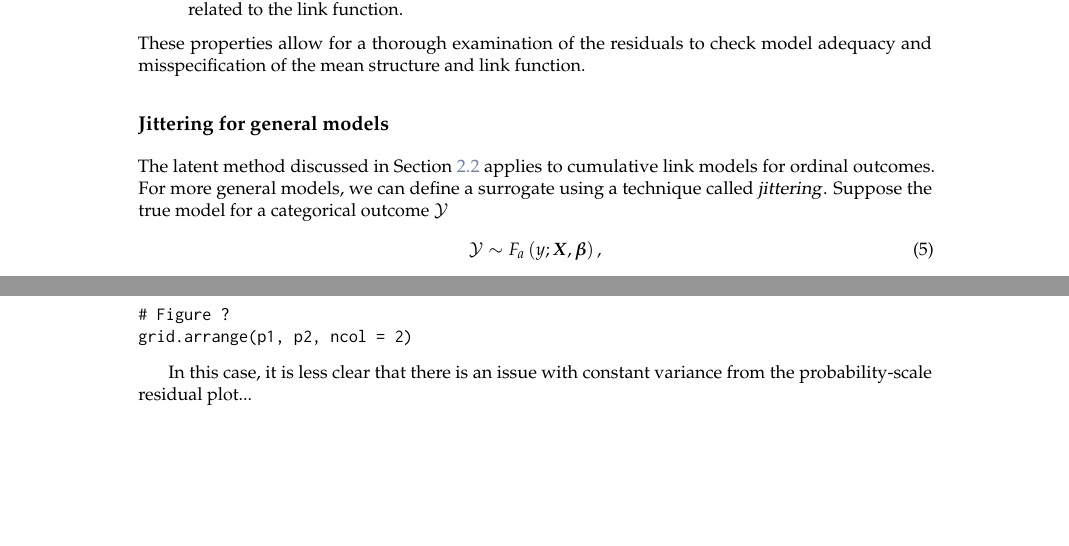
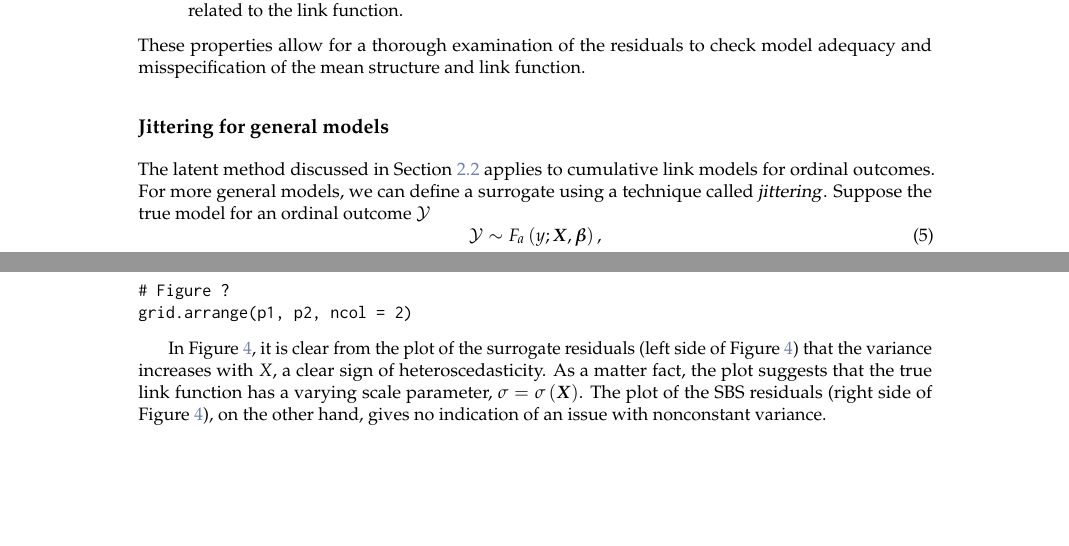
Before and after one commit to AFIT-R/sure-manuscript, a LaTeX document (RJwrapper.tex, which reads greenwell-lastname2-lastname3.tex): two parts of pages 2 and 6 of 8, joined at a grey line, cut so that both start at the same text, the shorter picture padded with empty space. Compiled offline with pdfLaTeX.

Commit message:
more content

```diff
--- a/greenwell-lastname2-lastname3.tex
+++ b/greenwell-lastname2-lastname3.tex
@@ -97,7 +97,7 @@ These properties allow for a thorough examination of the residuals to check mode
 \subsection{Jittering for general models}
 %%%%%%%%%%%%%%%%%%%%%%%%%%%%%%%%%%%%%%%%%%%%%%%%%%%%%%%%%%%%%%%%%%%%%%%%%%%%%%%%
 
-The latent method discussed in Section~\ref{sec:surrogate} applies to cumulative link models for ordinal outcomes. For more general models, we can define a surrogate using a technique called \dfn{jittering}. Suppose the true model for a categorical outcome $\mathcal{Y}$
+The latent method discussed in Section~\ref{sec:surrogate} applies to cumulative link models for ordinal outcomes. For more general models, we can define a surrogate using a technique called \dfn{jittering}. Suppose the true model for an ordinal outcome $\mathcal{Y}$
 \begin{equation}
   \mathcal{Y} \sim F_a\left(y; \boldsymbol{X}, \boldsymbol{\beta}\right),
 \end{equation}
@@ -295,7 +295,7 @@ p2 <- ggplot(data.frame(x = df2$x, y = presid(fit.orm)), aes(x, y)) +
 grid.arrange(p1, p2, ncol = 2)
 \end{example}
 
- In this case, it is less clear that there is an issue with constant variance from the probability-scale residual plot...
+In Figure~\ref{fig:heteroscedasticity}, it is clear from the plot of the surrogate residuals (left side of Figure~\ref{fig:heteroscedasticity}) that the variance increases with $X$, a clear sign of heteroscedasticity. As a matter fact, the plot suggests that the true link function has a varying scale parameter, $\sigma = \sigma\left(\boldsymbol{X}\right)$. The plot of the SBS residuals (right side of Figure~\ref{fig:heteroscedasticity}), on the other hand, gives no indication of an issue with nonconstant variance.
 
 \begin{figure}[!htbp]
   \centering
```
Also changed, not shown: greenwell-lastname2-lastname3.bib (+5 -5 lines), RJwrapper.pdf, greenwell-lastname2-lastname3.tex (2 more changed lines), 2 other files.
